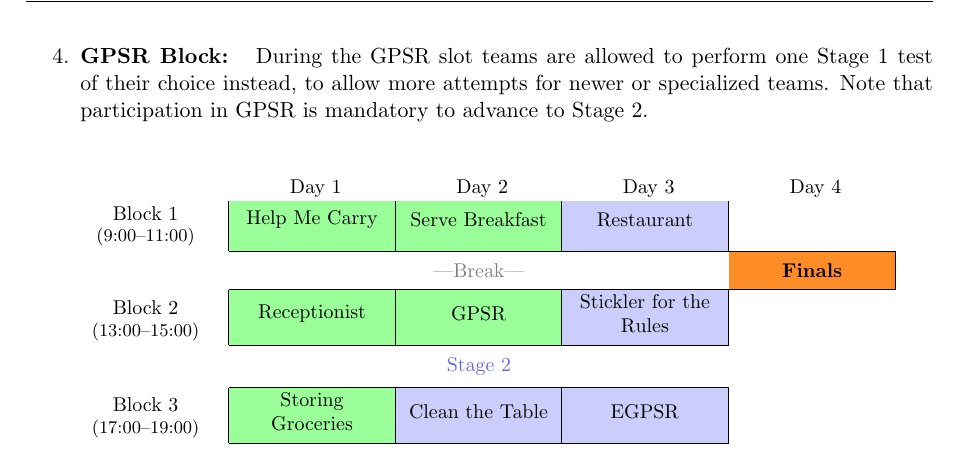
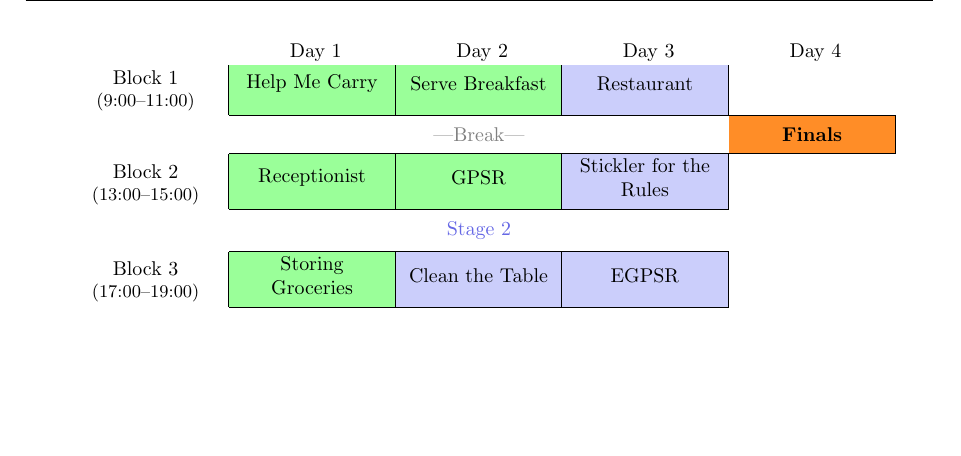
Before and after one commit to RoboCupAtHome/RuleBook, a LaTeX thesis (documents/organization.tex, which reads general_rules/Organization.tex): part of page 17 of 29, cut at the place of the change, the shorter picture padded with empty space. Compiled offline with pdfLaTeX.

Commit message:
remove: other task during gpsr slot

```diff
--- a/general_rules/Organization.tex
+++ b/general_rules/Organization.tex
@@ -34,7 +34,6 @@ In case of having no considerable score deviation between a team advancing to th
 
 	\item \textbf{Participation is default:} Teams have to inform the OC in advance if they are skipping a Test Block. Without such indication, they may receive a penalty when not attending (see~\refsec{rule:not_attending}).
 
-	\item \textbf{GPSR Block: } During the GPSR slot teams are allowed to perform one Stage 1 test of their choice instead, to allow more attempts for newer or specialized teams. Note that participation in GPSR is mandatory to advance to Stage 2.
 \end{enumerate}
 
 % Please add the following required packages to your document preamble:
```
